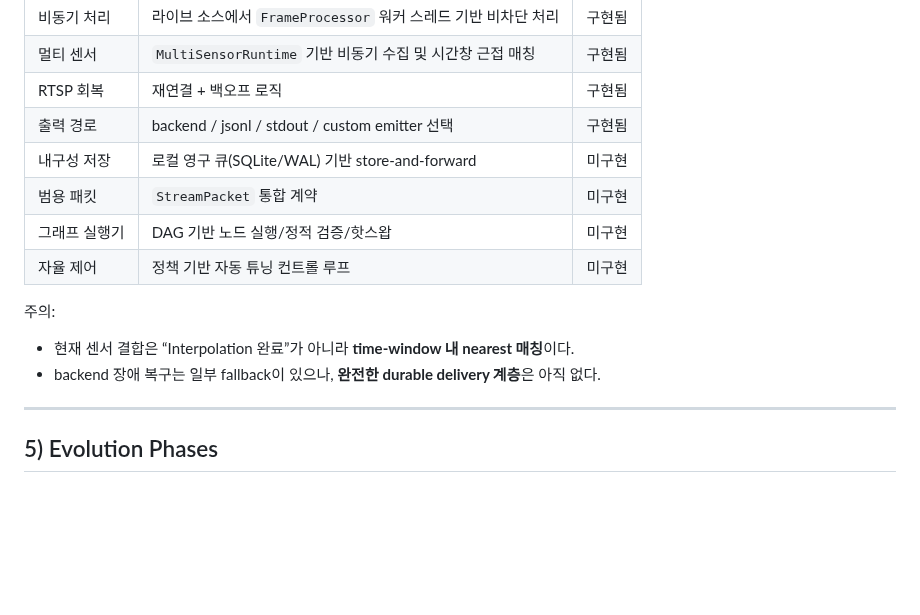
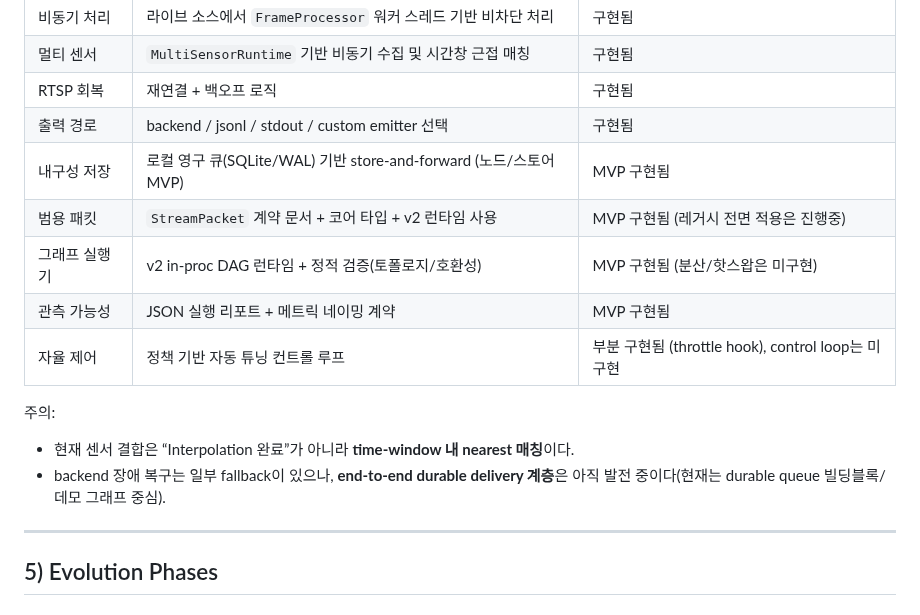
Before and after one commit to KyunghoCha/schnitzel-stream-platform, a Markdown page: docs/roadmap/strategic_roadmap.md, the part around the change. Rendered like a GitHub page; blank space fills up the shorter version.

Commit message:
docs: update strategic roadmap baseline to reflect MVPs

```diff
--- a/docs/roadmap/strategic_roadmap.md
+++ b/docs/roadmap/strategic_roadmap.md
@@ -204,15 +204,16 @@ DAG 적용 범위:
 | 멀티 센서 | `MultiSensorRuntime` 기반 비동기 수집 및 시간창 근접 매칭 | 구현됨 |
 | RTSP 회복 | 재연결 + 백오프 로직 | 구현됨 |
 | 출력 경로 | backend / jsonl / stdout / custom emitter 선택 | 구현됨 |
-| 내구성 저장 | 로컬 영구 큐(SQLite/WAL) 기반 store-and-forward | 미구현 |
-| 범용 패킷 | `StreamPacket` 통합 계약 | 미구현 |
-| 그래프 실행기 | DAG 기반 노드 실행/정적 검증/핫스왑 | 미구현 |
-| 자율 제어 | 정책 기반 자동 튜닝 컨트롤 루프 | 미구현 |
+| 내구성 저장 | 로컬 영구 큐(SQLite/WAL) 기반 store-and-forward (노드/스토어 MVP) | MVP 구현됨 |
+| 범용 패킷 | `StreamPacket` 계약 문서 + 코어 타입 + v2 런타임 사용 | MVP 구현됨 (레거시 전면 적용은 진행중) |
+| 그래프 실행기 | v2 in-proc DAG 런타임 + 정적 검증(토폴로지/호환성) | MVP 구현됨 (분산/핫스왑은 미구현) |
+| 관측 가능성 | JSON 실행 리포트 + 메트릭 네이밍 계약 | MVP 구현됨 |
+| 자율 제어 | 정책 기반 자동 튜닝 컨트롤 루프 | 부분 구현됨 (throttle hook), control loop는 미구현 |
 
 주의:
 
 - 현재 센서 결합은 “Interpolation 완료”가 아니라 **time-window 내 nearest 매칭**이다.
-- backend 장애 복구는 일부 fallback이 있으나, **완전한 durable delivery 계층**은 아직 없다.
+- backend 장애 복구는 일부 fallback이 있으나, **end-to-end durable delivery 계층**은 아직 발전 중이다(현재는 durable queue 빌딩블록/데모 그래프 중심).
 
 ---
 
```
